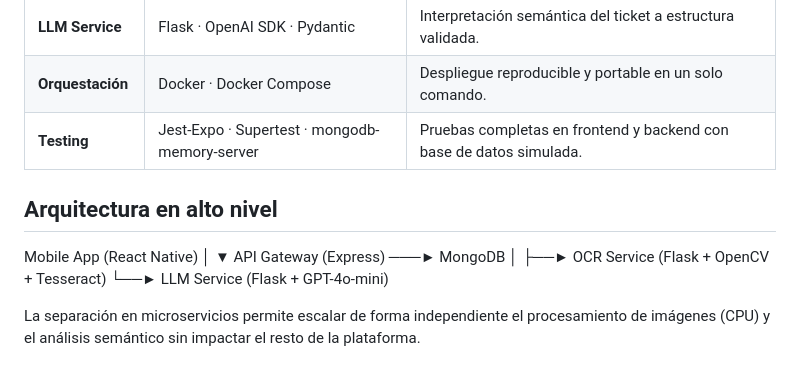
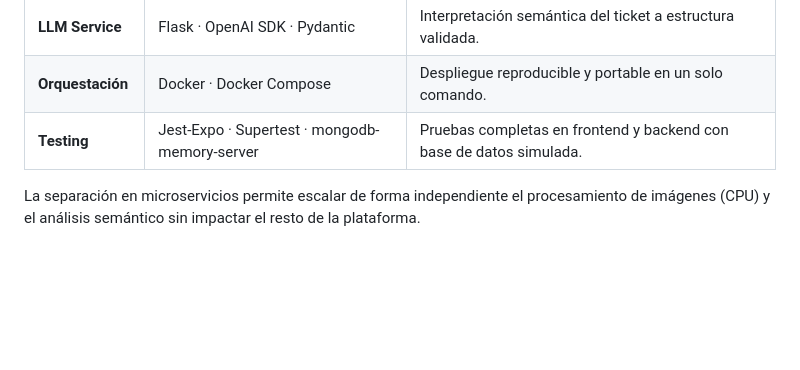
Before and after one commit to Cristiancar22/TFG_Tickens, a Markdown page: README.md, the part around the change. Drawn GitHub-style; blank space fills up the shorter version.

```diff
--- a/README.md
+++ b/README.md
@@ -25,15 +25,6 @@ Así obtienes analíticas detalladas, presupuestos inteligentes y predicciones d
 | **LLM Service**   | Flask · OpenAI SDK · Pydantic                 | Interpretación semántica del ticket a estructura validada.                    |
 | **Orquestación**  | Docker · Docker Compose                       | Despliegue reproducible y portable en un solo comando.                        |
 | **Testing**       | Jest-Expo · Supertest · mongodb-memory-server | Pruebas completas en frontend y backend con base de datos simulada.           |
-
-## Arquitectura en alto nivel
-Mobile App (React Native)
-│
-▼
-API Gateway (Express) ───► MongoDB
-│
-├──► OCR Service (Flask + OpenCV + Tesseract)
-└──► LLM Service (Flask + GPT-4o-mini)
 
 La separación en microservicios permite escalar de forma independiente el procesamiento de imágenes (CPU) y el análisis semántico sin impactar el resto de la plataforma.
 
```
